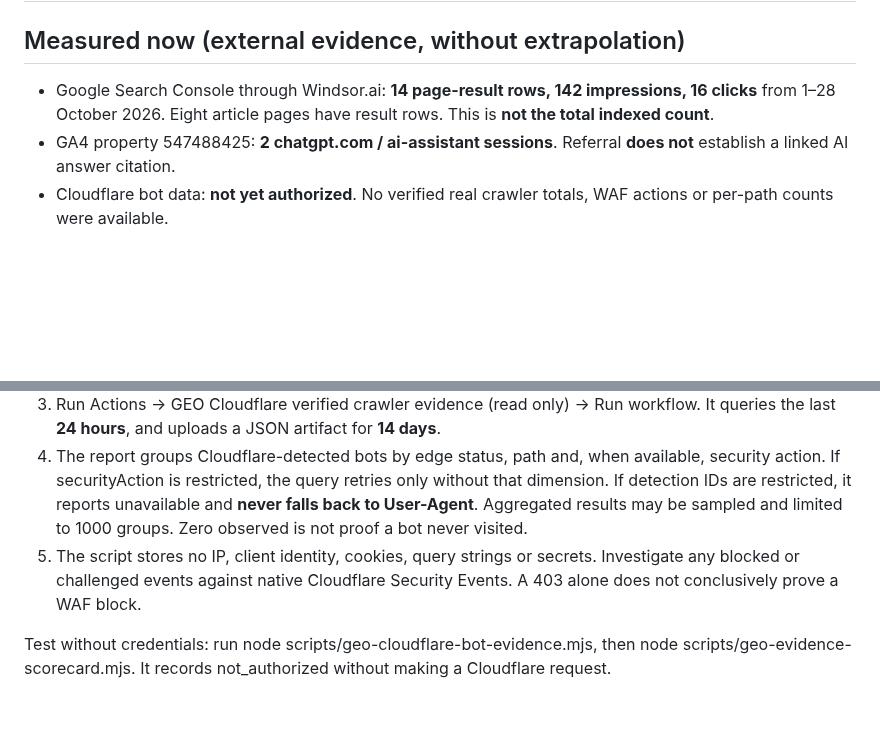
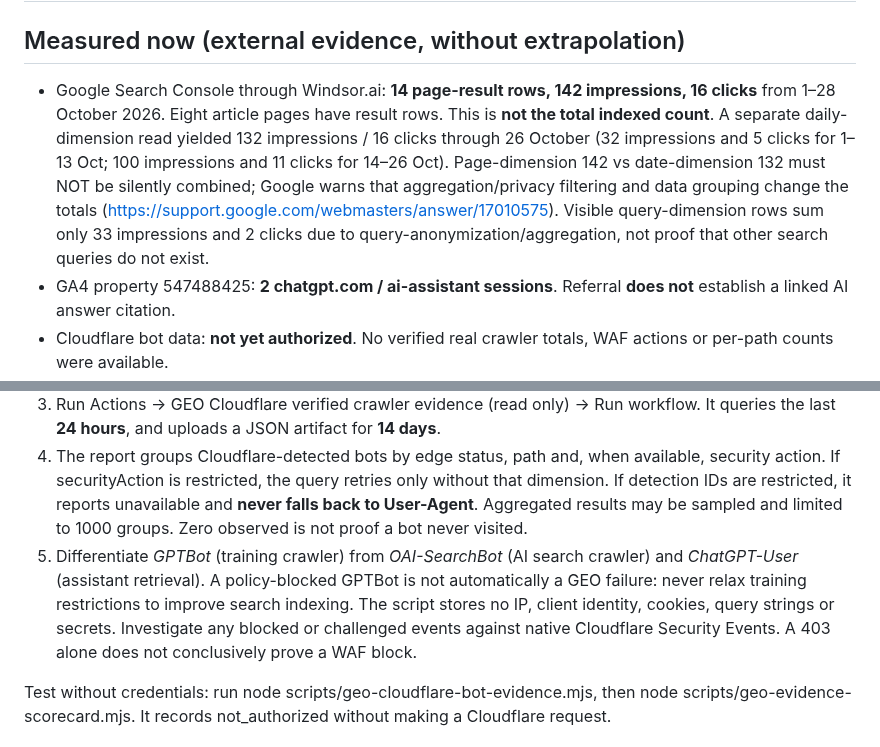
Before and after one commit to ahmed5330/kun-online-site, a Markdown page: docs/geo/geo-12-cloudflare-verified-evidence.md, 2 parts joined by grey strips. Rendered like a GitHub page; blank space fills up the shorter version.

Commit message:
docs(geo): reconcile GSC aggregation and distinguish training bots from AI search bots

```diff
--- a/docs/geo/geo-12-cloudflare-verified-evidence.md
+++ b/docs/geo/geo-12-cloudflare-verified-evidence.md
@@ -1,7 +1,7 @@
 # GEO-12 — Provider-verified Cloudflare bot evidence, Oct 28 2026
 
 ## Measured now (external evidence, without extrapolation)
-- Google Search Console through Windsor.ai: **14 page-result rows, 142 impressions, 16 clicks** from 1–28 October 2026. Eight article pages have result rows. This is **not the total indexed count**.
+- Google Search Console through Windsor.ai: **14 page-result rows, 142 impressions, 16 clicks** from 1–28 October 2026. Eight article pages have result rows. This is **not the total indexed count**. A separate daily-dimension read yielded 132 impressions / 16 clicks through 26 October (32 impressions and 5 clicks for 1–13 Oct; 100 impressions and 11 clicks for 14–26 Oct). Page-dimension 142 vs date-dimension 132 must NOT be silently combined; Google warns that aggregation/privacy filtering and data grouping change the totals (https://support.google.com/webmasters/answer/17010575). Visible query-dimension rows sum only 33 impressions and 2 clicks due to query-anonymization/aggregation, not proof that other search queries do not exist.
 - GA4 property 547488425: **2 chatgpt.com / ai-assistant sessions**. Referral **does not** establish a linked AI answer citation.
 - Cloudflare bot data: **not yet authorized**. No verified real crawler totals, WAF actions or per-path counts were available.
 - Native URL Inspection, Page Indexing totals and Bing AI Performance: not yet connected.
@@ -19,7 +19,7 @@ Cloudflare's botDetectionIds_hasany filter is **Bot Management plan-gated**, and
 2. Add secrets to GitHub repository Actions: CF_ANALYTICS_READ_TOKEN and CF_ZONE_ID (actual Cloudflare zone identifier, not domain). Use GitHub → Settings → Secrets and variables → Actions.
 3. Run Actions → GEO Cloudflare verified crawler evidence (read only) → Run workflow. It queries the last **24 hours**, and uploads a JSON artifact for **14 days**.
 4. The report groups Cloudflare-detected bots by edge status, path and, when available, security action. If securityAction is restricted, the query retries only without that dimension. If detection IDs are restricted, it reports unavailable and **never falls back to User-Agent**. Aggregated results may be sampled and limited to 1000 groups. Zero observed is not proof a bot never visited.
-5. The script stores no IP, client identity, cookies, query strings or secrets. Investigate any blocked or challenged events against native Cloudflare Security Events. A 403 alone does not conclusively prove a WAF block.
+5. Differentiate *GPTBot* (training crawler) from *OAI-SearchBot* (AI search crawler) and *ChatGPT-User* (assistant retrieval). A policy-blocked GPTBot is not automatically a GEO failure: never relax training restrictions to improve search indexing. The script stores no IP, client identity, cookies, query strings or secrets. Investigate any blocked or challenged events against native Cloudflare Security Events. A 403 alone does not conclusively prove a WAF block.
 
 Test without credentials: run node scripts/geo-cloudflare-bot-evidence.mjs, then node scripts/geo-evidence-scorecard.mjs. It records not_authorized without making a Cloudflare request.
 
```
